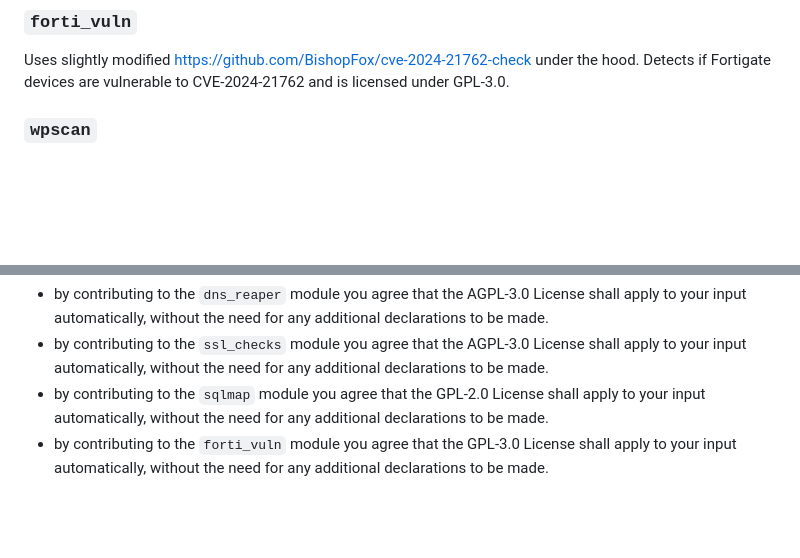
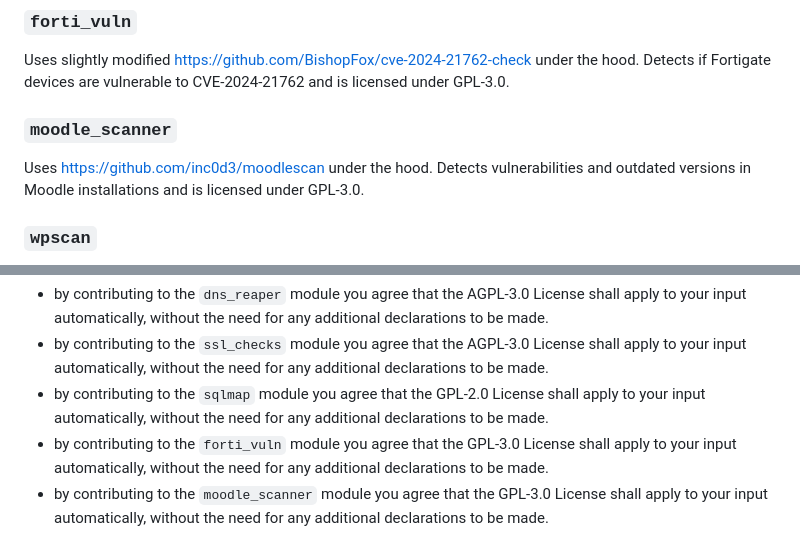
Before and after one commit to CERT-Polska/Artemis-modules-extra, a Markdown page: README.md, 2 parts joined by grey strips. GitHub-like rendering; blank space fills up the shorter version.

```diff
--- a/README.md
+++ b/README.md
@@ -31,6 +31,9 @@ licensed under GPL-2.0.
 
 ### `forti_vuln`
 Uses slightly modified https://github.com/BishopFox/cve-2024-21762-check under the hood. Detects if Fortigate devices are vulnerable to CVE-2024-21762 and is licensed under GPL-3.0.
+
+### `moodle_scanner`
+Uses https://github.com/inc0d3/moodlescan under the hood. Detects vulnerabilities and outdated versions in Moodle installations and is licensed under GPL-3.0.
 
 ### `wpscan`
 Uses https://github.com/wpscanteam/wpscan under the hood. Finds vulnerabilities on sites that use WordPress.
@@ -80,3 +83,4 @@ We kindly remind you that:
 * by contributing to the `ssl_checks` module you agree that the AGPL-3.0 License shall apply to your input automatically, without the need for any additional declarations to be made.
 * by contributing to the `sqlmap` module you agree that the GPL-2.0 License shall apply to your input automatically, without the need for any additional declarations to be made.
 * by contributing to the `forti_vuln` module you agree that the GPL-3.0 License shall apply to your input automatically, without the need for any additional declarations to be made.
+* by contributing to the `moodle_scanner` module you agree that the GPL-3.0 License shall apply to your input automatically, without the need for any additional declarations to be made.
```
